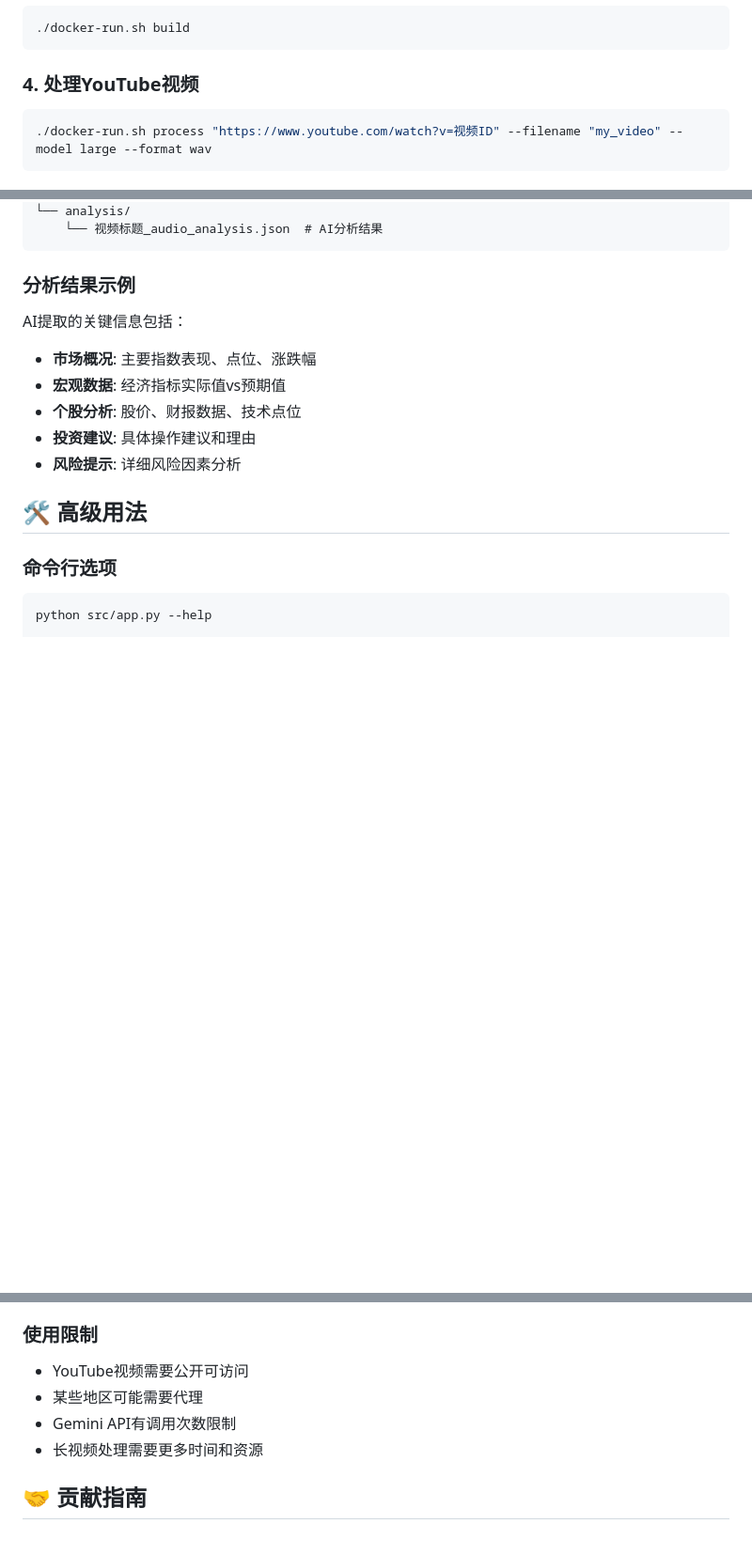
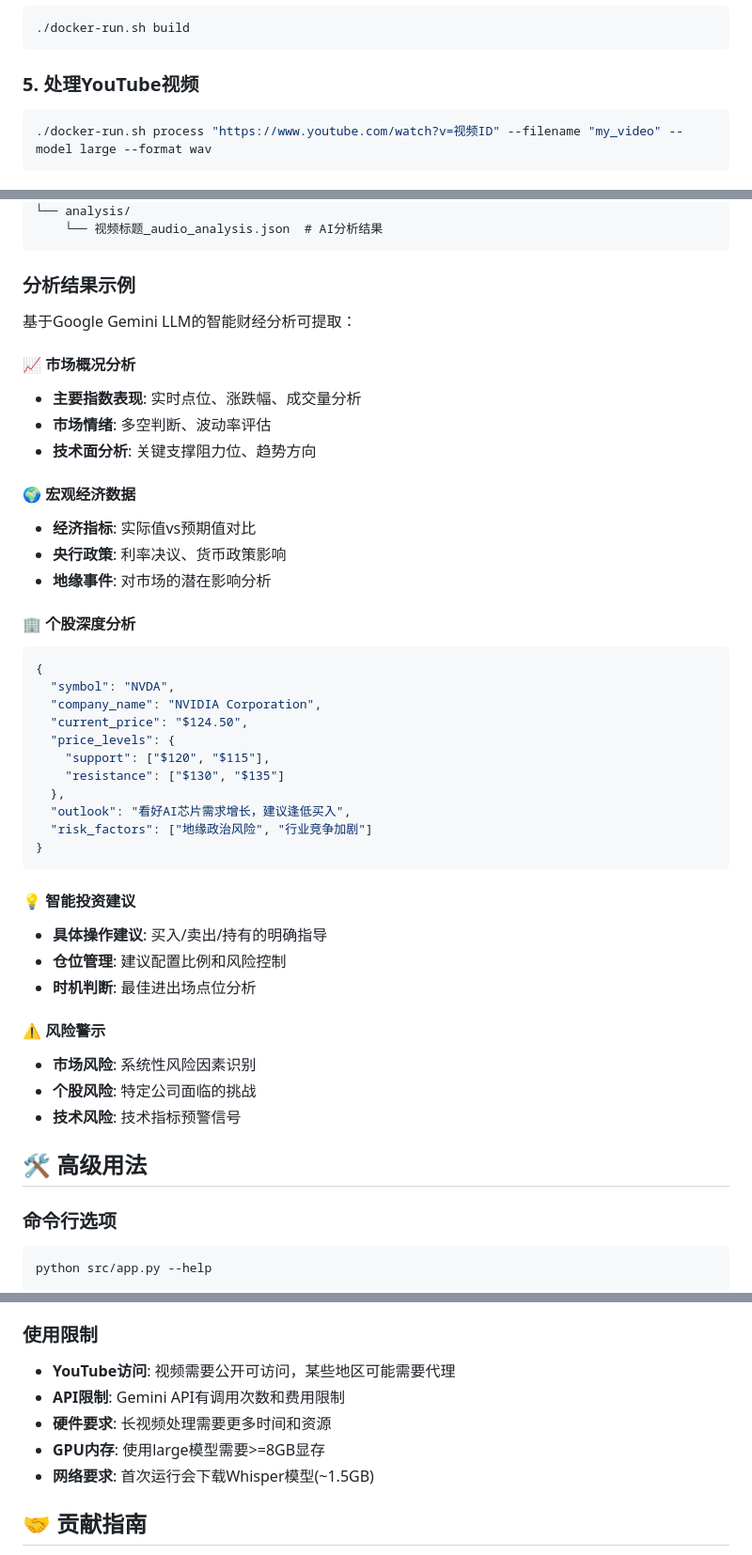
Before and after one commit to murphypei/Youtube-Finance-AI, a Markdown page: README.md, 3 parts joined by grey strips. Shown at 94% size. Rendered like a GitHub page; blank space fills up the shorter version.

````diff
--- a/README.md
+++ b/README.md
@@ -68,7 +86,7 @@ cp config/gemini_config.json.template config/gemini_config.json
 ./docker-run.sh build
 ```
 
-### 4. 处理YouTube视频
+### 5. 处理YouTube视频
 
 ```bash
 ./docker-run.sh process "https://www.youtube.com/watch?v=视频ID" --filename "my_video" --model large --format wav
@@ -90,13 +108,42 @@ downloads/2025-01-15/
 
 ### 分析结果示例
 
-AI提取的关键信息包括：
+基于Google Gemini LLM的智能财经分析可提取：
 
-- **市场概况**: 主要指数表现、点位、涨跌幅
-- **宏观数据**: 经济指标实际值vs预期值
-- **个股分析**: 股价、财报数据、技术点位
-- **投资建议**: 具体操作建议和理由
-- **风险提示**: 详细风险因素分析
+#### 📈 市场概况分析
+- **主要指数表现**: 实时点位、涨跌幅、成交量分析
+- **市场情绪**: 多空判断、波动率评估
+- **技术面分析**: 关键支撑阻力位、趋势方向
+
+#### 🌍 宏观经济数据
+- **经济指标**: 实际值vs预期值对比
+- **央行政策**: 利率决议、货币政策影响
+- **地缘事件**: 对市场的潜在影响分析
+
+#### 🏢 个股深度分析
+```json
+{
+  "symbol": "NVDA",
+  "company_name": "NVIDIA Corporation",
+  "current_price": "$124.50",
+  "price_levels": {
+    "support": ["$120", "$115"],
+    "resistance": ["$130", "$135"]
+  },
+  "outlook": "看好AI芯片需求增长，建议逢低买入",
+  "risk_factors": ["地缘政治风险", "行业竞争加剧"]
+}
+```
+
+#### 💡 智能投资建议
+- **具体操作建议**: 买入/卖出/持有的明确指导
+- **仓位管理**: 建议配置比例和风险控制
+- **时机判断**: 最佳进出场点位分析
+
+#### ⚠️ 风险警示
+- **市场风险**: 系统性风险因素识别
+- **个股风险**: 特定公司面临的挑战
+- **技术风险**: 技术指标预警信号
 
 ## 🛠 高级用法
 
@@ -165,10 +270,11 @@ python src/app.py --help
 
 ### 使用限制
 
-- YouTube视频需要公开可访问
-- 某些地区可能需要代理
-- Gemini API有调用次数限制
-- 长视频处理需要更多时间和资源
+- **YouTube访问**: 视频需要公开可访问，某些地区可能需要代理
+- **API限制**: Gemini API有调用次数和费用限制
+- **硬件要求**: 长视频处理需要更多时间和资源
+- **GPU内存**: 使用large模型需要>=8GB显存
+- **网络要求**: 首次运行会下载Whisper模型(~1.5GB)
 
 ## 🤝 贡献指南
 
````
Also changed, not shown: other parts of README.md (+89 -13 lines).
